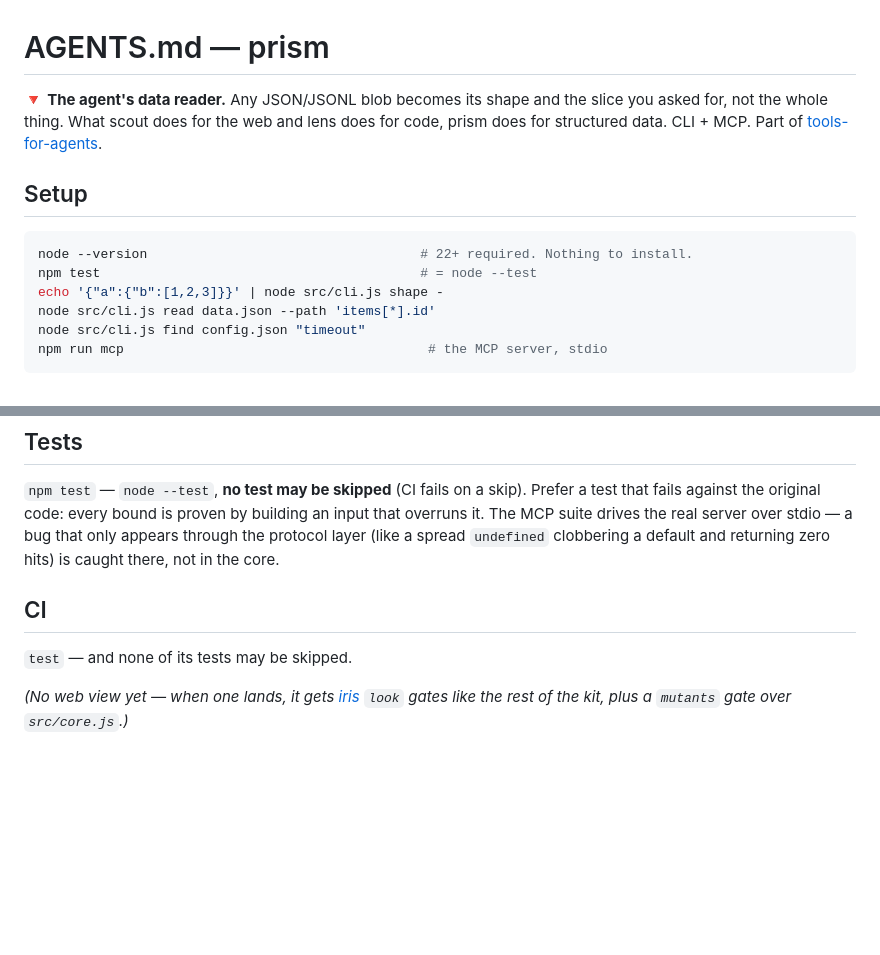
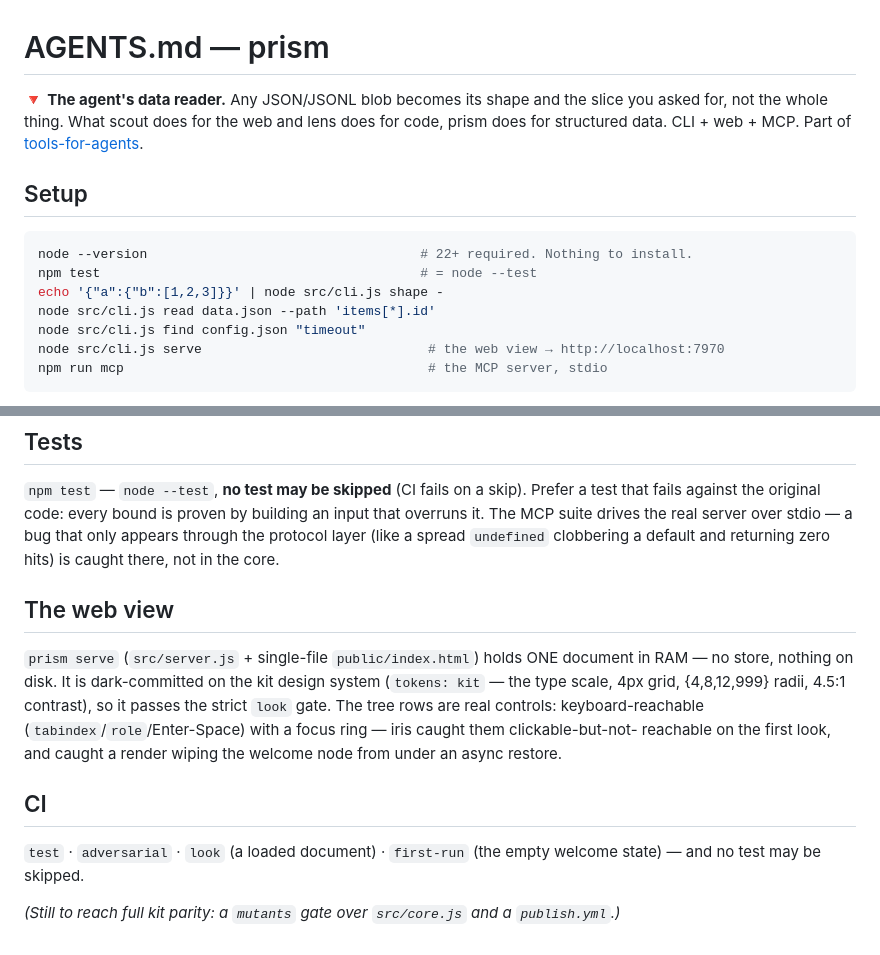
Before and after one commit to tools-for-agents/prism, a Markdown page: AGENTS.md, 2 parts joined by grey strips. Rendered like a GitHub page; blank space fills up the shorter version.

Commit message:
docs: prism has a web view now — CLI + web + MCP
Update README + AGENTS.md to reflect the serve command and the explorer, and
retire the "no web view yet" note. Full parity now only needs a mutants gate and
publish.yml.

Co-Authored-By: Claude Opus 4.8 (1M context) <noreply@anthropic.com>

````diff
--- a/AGENTS.md
+++ b/AGENTS.md
@@ -1,7 +1,7 @@
 # AGENTS.md — prism
 
 🔻 **The agent's data reader.** Any JSON/JSONL blob becomes its shape and the slice you asked for, not the
-whole thing. What scout does for the web and lens does for code, prism does for structured data. CLI + MCP.
+whole thing. What scout does for the web and lens does for code, prism does for structured data. CLI + web + MCP.
 Part of [tools-for-agents](https://github.com/tools-for-agents).
 
 ## Setup
@@ -12,6 +12,7 @@ npm test                                         # = node --test
 echo '{"a":{"b":[1,2,3]}}' | node src/cli.js shape -
 node src/cli.js read data.json --path 'items[*].id'
 node src/cli.js find config.json "timeout"
+node src/cli.js serve                             # the web view → http://localhost:7970
 npm run mcp                                       # the MCP server, stdio
 ```
 
@@ -58,9 +59,17 @@ the original code: every bound is proven by building an input that overruns it.
 server over stdio — a bug that only appears through the protocol layer (like a spread `undefined` clobbering
 a default and returning zero hits) is caught there, not in the core.
 
+## The web view
+
+`prism serve` (`src/server.js` + single-file `public/index.html`) holds ONE document in RAM — no store,
+nothing on disk. It is dark-committed on the kit design system (`tokens: kit` — the type scale, 4px grid,
+{4,8,12,999} radii, 4.5:1 contrast), so it passes the strict `look` gate. The tree rows are real controls:
+keyboard-reachable (`tabindex`/`role`/Enter-Space) with a focus ring — iris caught them clickable-but-not-
+reachable on the first look, and caught a render wiping the welcome node from under an async restore.
+
 ## CI
 
-`test` — and none of its tests may be skipped.
+`test` · `adversarial` · `look` (a loaded document) · `first-run` (the empty welcome state) — and no test
+may be skipped.
 
-*(No web view yet — when one lands, it gets [iris](https://github.com/tools-for-agents/iris) `look` gates
-like the rest of the kit, plus a `mutants` gate over `src/core.js`.)*
+*(Still to reach full kit parity: a `mutants` gate over `src/core.js` and a `publish.yml`.)*
````
Also changed, not shown: README.md (+9 -1 lines).
